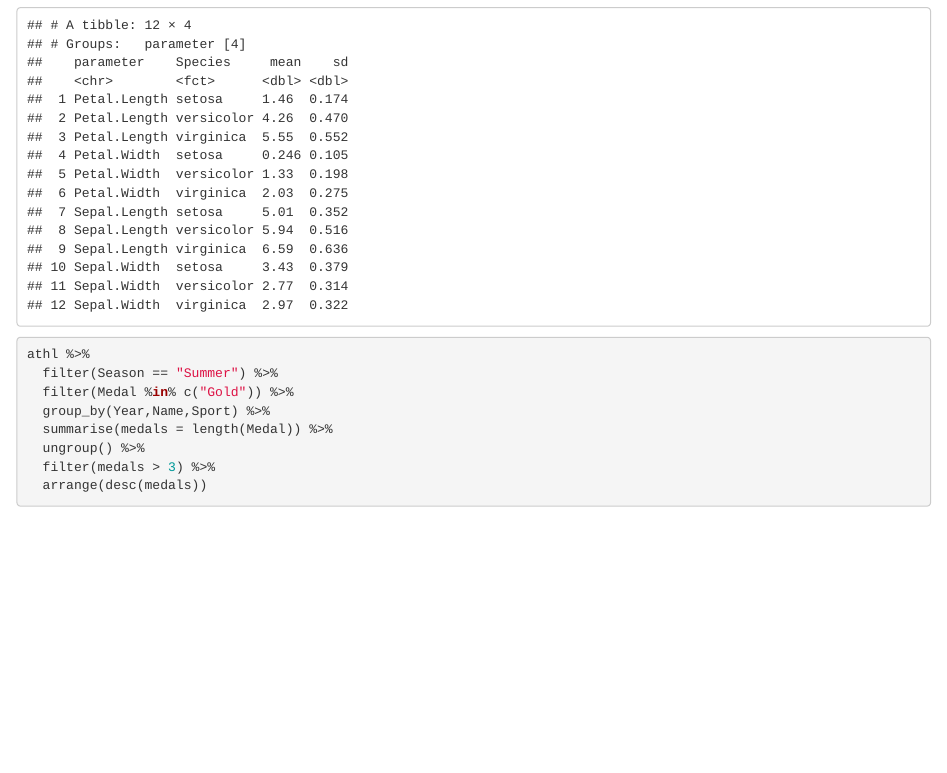
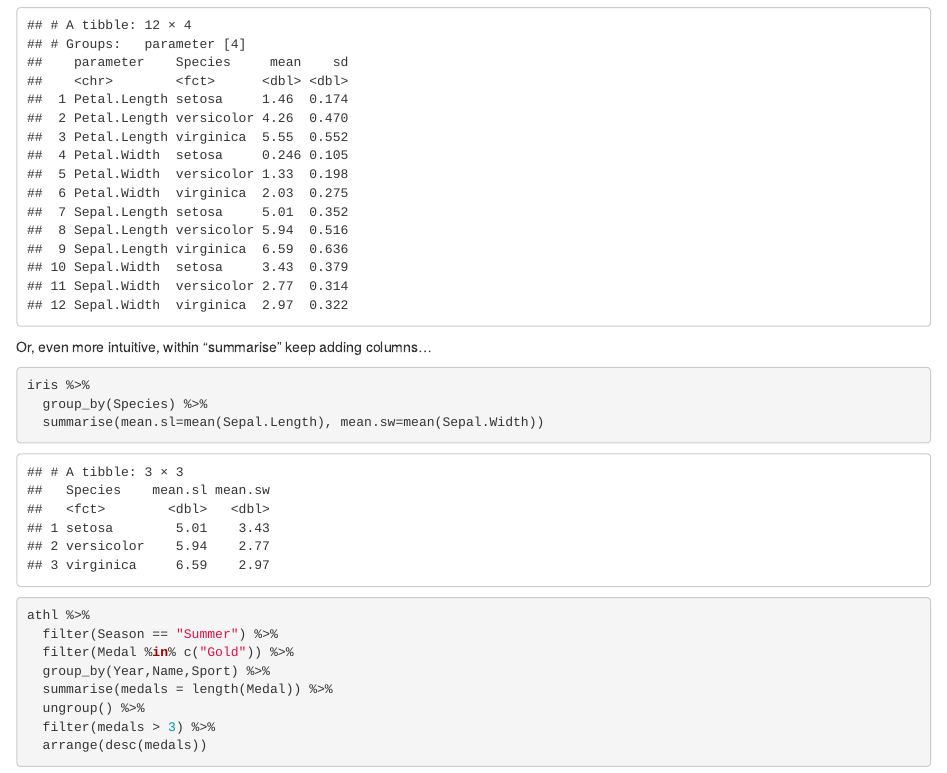
Before and after one commit to pietrofranceschi/R_crash_course, an R Markdown document (practical_3.Rmd): the page in a window 1100 px wide, from 3220 px down. Rendered offline with R 4.5, knitr and Pandoc, with nearby package versions; some code elsewhere in the file could not run offline.

Commit message:
Added another way to summarise multiple columns

````diff
--- a/practical_3.Rmd
+++ b/practical_3.Rmd
@@ -128,6 +128,16 @@ iris %>%
 ```
 
 
+Or, even more intuitive, within "summarise" keep adding columns...
+```{r}
+iris %>%
+  group_by(Species) %>%
+  summarise(mean.sl=mean(Sepal.Length), mean.sw=mean(Sepal.Width))
+```
+
+
+
+
 ```{r}
 athl %>%
   filter(Season == "Summer") %>%
````
